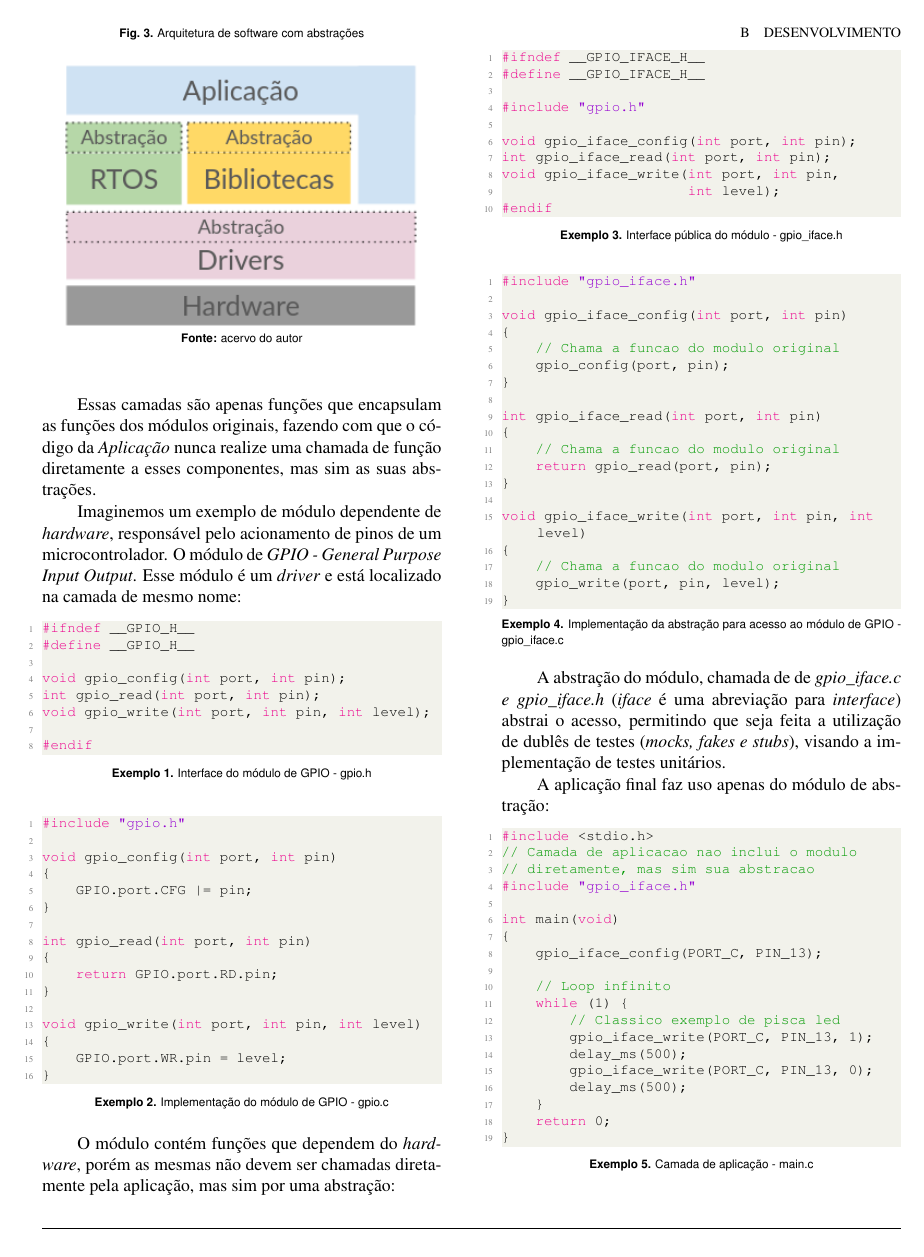
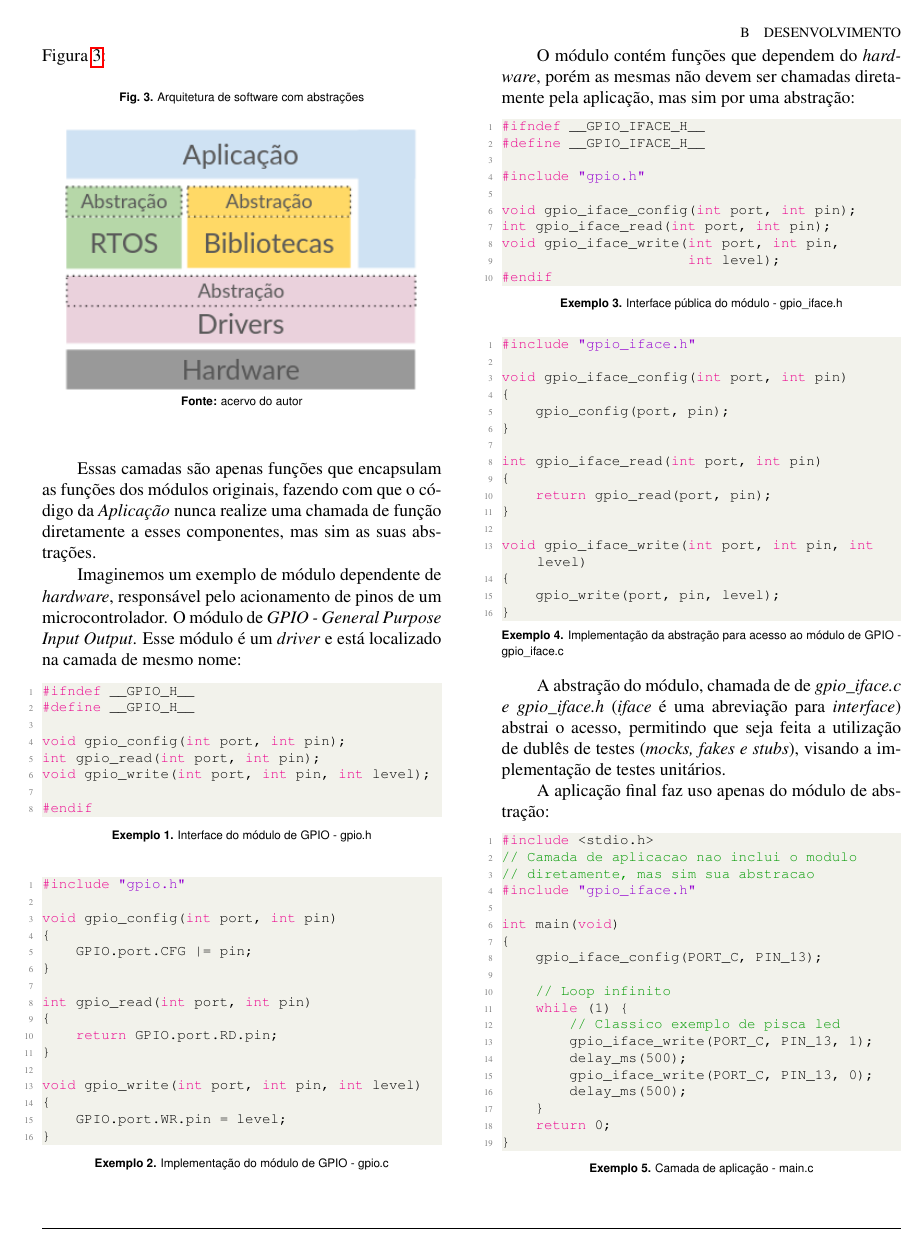
Before and after one commit to JON95Git/artigo-tcc, a LaTeX document (artigo.tex): page 5 of 8. Compiled offline with pdfLaTeX.

```diff
--- a/artigo.tex
+++ b/artigo.tex
@@ -527,19 +527,16 @@
 
 void gpio_iface_config(int port, int pin)
 {
-    // Chama a funcao do modulo original
     gpio_config(port, pin);
 }
 
 int gpio_iface_read(int port, int pin)
 {
-    // Chama a funcao do modulo original
     return gpio_read(port, pin);
 }
 
 void gpio_iface_write(int port, int pin, int level)
 {
-    // Chama a funcao do modulo original
     gpio_write(port, pin, level);
 }
 \end{lstlisting}
```
Also changed, not shown: artigo.tex (2 more changed lines). Lines whose indentation alone changed are shown as unchanged.
